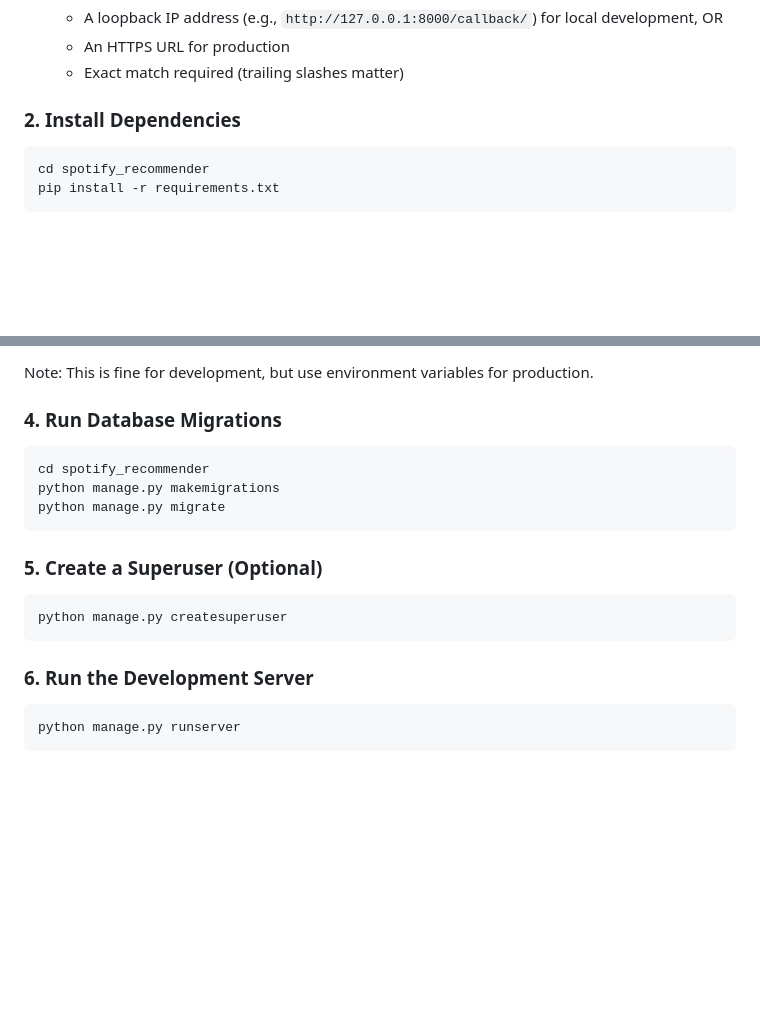
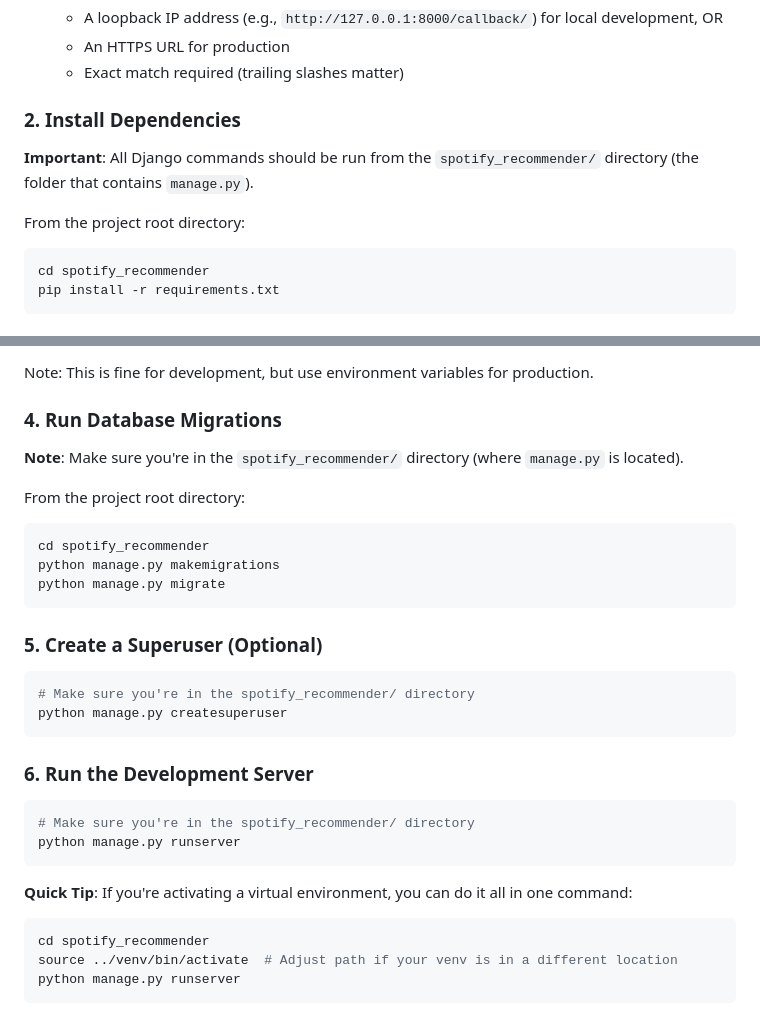
Before and after one commit to landenramsey/Spotify-Recommender, a Markdown page: README.md, 2 parts joined by grey strips. Drawn GitHub-style; blank space fills up the shorter version.

Commit message:
docs: Clarify directory structure and command execution paths in README
- Added explicit instructions about which directory to run commands from
- Clarified that Django commands should be run from spotify_recommender/ directory
- Added helpful comments and quick tip for virtual environment activation
- Made directory paths more explicit to prevent confusion

````diff
--- a/README.md
+++ b/README.md
@@ -32,6 +32,9 @@ A Django web application that provides personalized music recommendations based
 
 ### 2. Install Dependencies
 
+**Important**: All Django commands should be run from the `spotify_recommender/` directory (the folder that contains `manage.py`).
+
+From the project root directory:
 ```bash
 cd spotify_recommender
 pip install -r requirements.txt
@@ -65,6 +68,9 @@ Note: This is fine for development, but use environment variables for production
 
 ### 4. Run Database Migrations
 
+**Note**: Make sure you're in the `spotify_recommender/` directory (where `manage.py` is located).
+
+From the project root directory:
 ```bash
 cd spotify_recommender
 python manage.py makemigrations
@@ -74,12 +80,21 @@ python manage.py migrate
 ### 5. Create a Superuser (Optional)
 
 ```bash
+# Make sure you're in the spotify_recommender/ directory
 python manage.py createsuperuser
 ```
 
 ### 6. Run the Development Server
 
 ```bash
+# Make sure you're in the spotify_recommender/ directory
+python manage.py runserver
+```
+
+**Quick Tip**: If you're activating a virtual environment, you can do it all in one command:
+```bash
+cd spotify_recommender
+source ../venv/bin/activate  # Adjust path if your venv is in a different location
 python manage.py runserver
 ```
 
````
